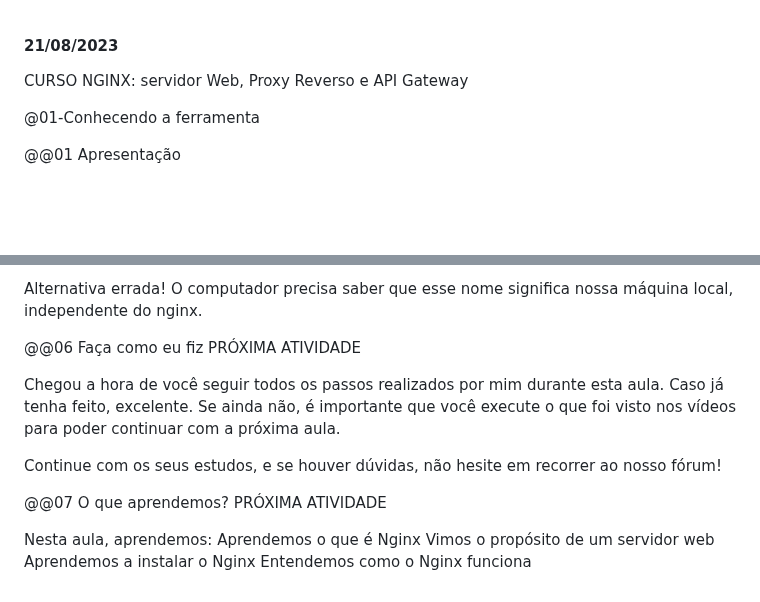
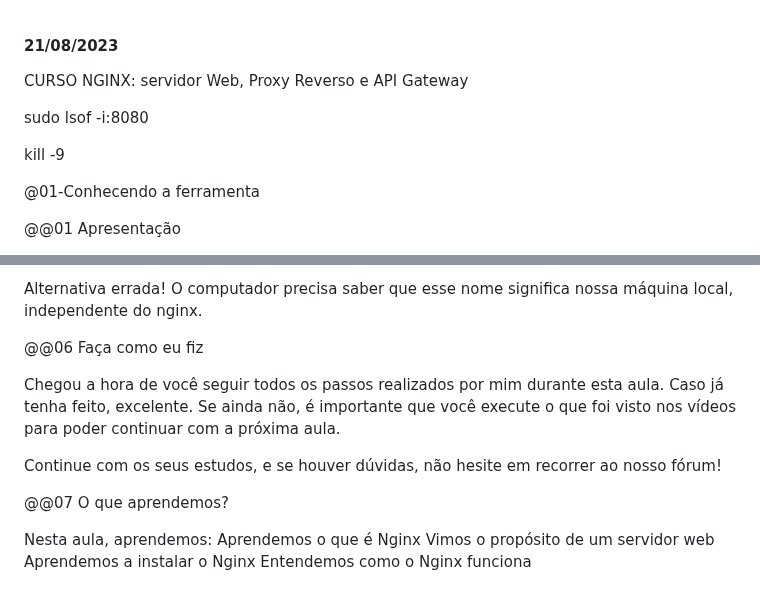
Before and after one commit to souzaleandror/NGINX_ServidorWebProxyReversoeAPIGateway, a Markdown page: notes.md, 2 parts joined by grey strips. GitHub-like rendering; blank space fills up the shorter version.

```diff
--- a/notes.md
+++ b/notes.md
@@ -2,6 +2,10 @@
 
 CURSO NGINX:
 servidor Web, Proxy Reverso e API Gateway
+
+sudo lsof -i:8080
+
+kill -9
 
 @01-Conhecendo a ferramenta
 
@@ -133,7 +173,6 @@ Alternativa errada! O computador precisa saber que esse nome significa nossa má
 
 @@06
 Faça como eu fiz
-PRÓXIMA ATIVIDADE
 
 Chegou a hora de você seguir todos os passos realizados por mim durante esta aula. Caso já tenha feito, excelente. Se ainda não, é importante que você execute o que foi visto nos vídeos para poder continuar com a próxima aula.
 
@@ -141,7 +180,6 @@ Continue com os seus estudos, e se houver dúvidas, não hesite em recorrer ao n
 
 @@07
 O que aprendemos?
-PRÓXIMA ATIVIDADE
 
 Nesta aula, aprendemos:
 Aprendemos o que é Nginx
```
Also changed, not shown: other parts of notes.md (+38 -2 lines).
